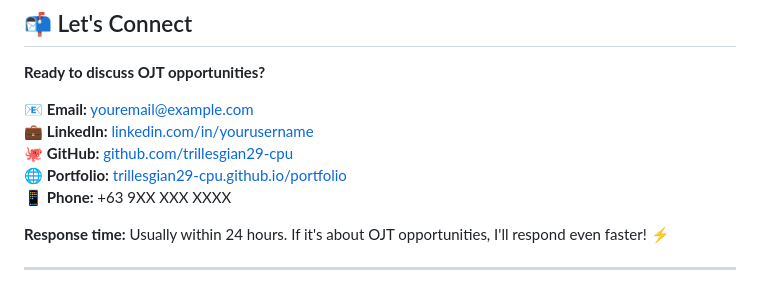
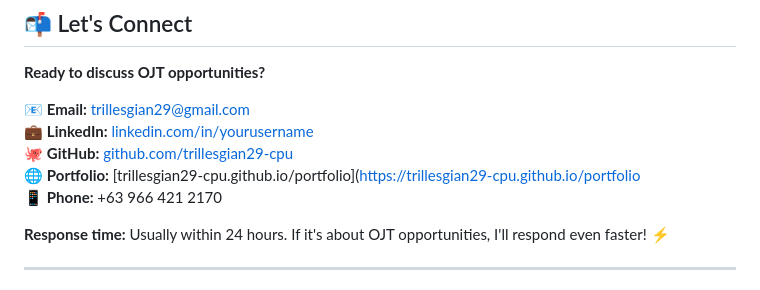
Before and after one commit to trillesgian29-cpu/MyyPortfolio, a Markdown page: README.md, the part around one of its changes. GitHub-like rendering.

```diff
--- a/README.md
+++ b/README.md
@@ -194,11 +194,11 @@ Proof I don't just study — I earn credentials:
 
 **Ready to discuss OJT opportunities?**
 
-📧 **Email:** youremail@example.com
-💼 **LinkedIn:** [linkedin.com/in/yourusername](https://linkedin.com/in/yourusername)
+📧 **Email:** trillesgian29@gmail.com
+💼 **LinkedIn:** [linkedin.com/in/yourusername](www.linkedin.com/in/gian-trilles)
 🐙 **GitHub:** [github.com/trillesgian29-cpu](https://github.com/trillesgian29-cpu)
-🌐 **Portfolio:** [trillesgian29-cpu.github.io/portfolio](https://trillesgian29-cpu.github.io/portfolio)
-📱 **Phone:** +63 9XX XXX XXXX
+🌐 **Portfolio:** [trillesgian29-cpu.github.io/portfolio]([https://trillesgian29-cpu.github.io/portfolio](https://trillesgian29-cpu.github.io/portfolio)
+📱 **Phone:** +63 966 421 2170
 
 **Response time:** Usually within 24 hours. If it's about OJT opportunities, I'll respond even faster! ⚡
 
```
Also changed, not shown: other parts of README.md (+1 -1 lines).
